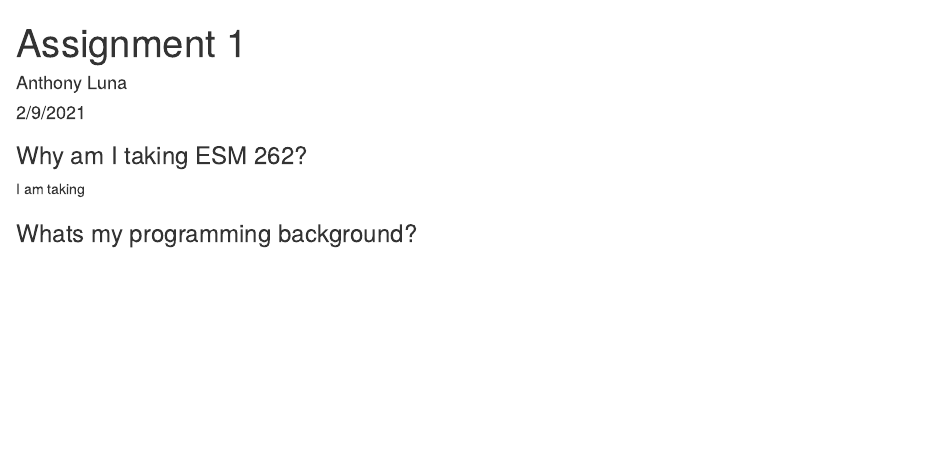
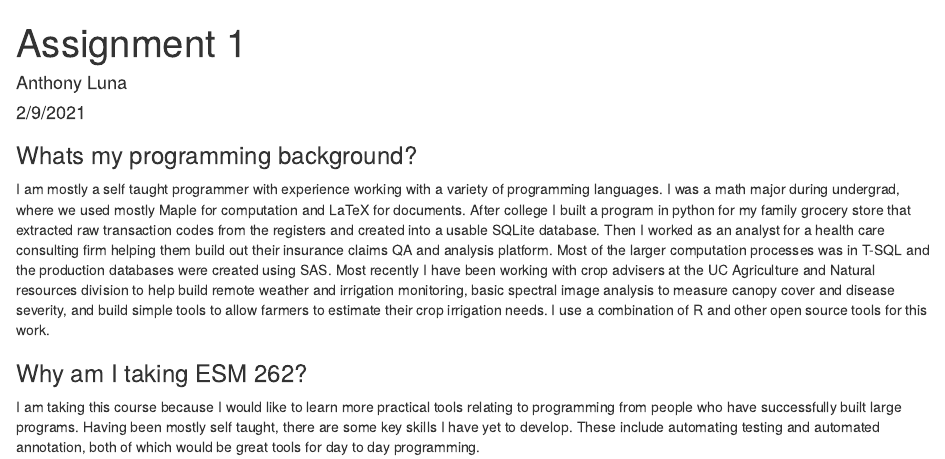
Before and after one commit to anthonyluna/ESM262, an R Markdown document (assignments/assignment_1.Rmd): the page in a window 1100 px wide, from its top. Rendered offline with R 4.5, knitr and Pandoc, with nearby package versions.

Commit message:
submission...

```diff
--- a/assignments/assignment_1.Rmd
+++ b/assignments/assignment_1.Rmd
@@ -5,9 +5,10 @@ date: "2/9/2021"
 output: html_document
 ---
 
+### Whats my programming background?
+
+I am mostly a self taught programmer with experience working with a variety of programming languages. I was a math major during undergrad, where we used mostly Maple for computation and LaTeX for documents. After college I built a program in python for my family grocery store that extracted raw transaction codes from the registers and created into a usable SQLite database. Then I worked as an analyst for a health care consulting firm helping them build out their insurance claims QA and analysis platform. Most of the larger computation processes was in T-SQL and the production databases were created using SAS. Most recently I have been working with crop advisers at the UC Agriculture and Natural resources division to help build remote weather and irrigation monitoring, basic spectral image analysis to measure canopy cover and disease severity, and build simple tools to allow farmers to estimate their crop irrigation needs. I use a combination of R and other open source tools for this work.
 
 ### Why am I taking ESM 262?
 
-I am taking
-
-### Whats my programming background?
+I am taking this course because I would like to learn more practical tools relating to programming from people who have successfully built large programs. Having been mostly self taught, there are some key skills I have yet to develop. These include automating testing and automated annotation, both of which would be great tools for day to day programming.
```
